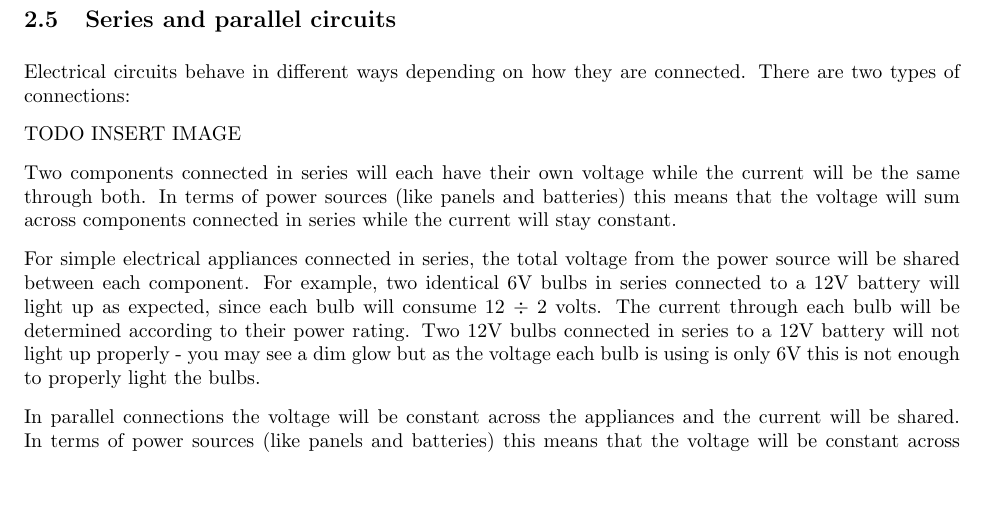
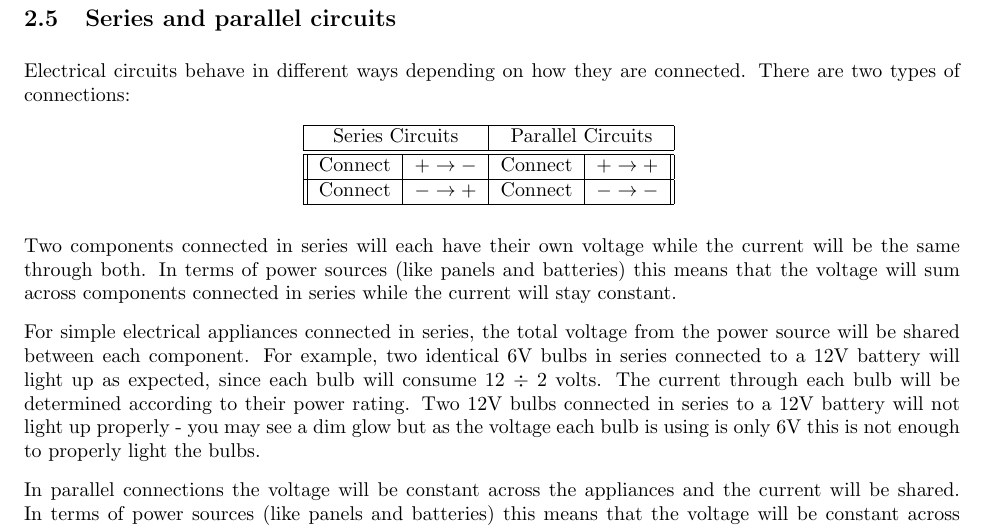
Before and after one commit to darigovresearch/Make-Your-Own-Lithium-Power-Banks, a LaTeX document (en_make_your_own_lithium_power_banks.tex): part of page 7 of 14, cut so that both start at the same text, the shorter picture padded with empty space. Compiled offline with pdfLaTeX.

Commit message:
feat[en]: Adds initial table to file

```diff
--- a/en_make_your_own_lithium_power_banks.tex
+++ b/en_make_your_own_lithium_power_banks.tex
@@ -162,7 +162,19 @@ Introductory text
 
     Electrical circuits behave in different ways depending on how they are connected. There are two types of connections:
 
-      TODO INSERT IMAGE
+      \begin{table}[h!]
+        \centering
+        \begin{tabular}{|| c | c | c | c ||}
+          \hline
+          \multicolumn{2}{|c|}{Series Circuits}  & \multicolumn{2}{|c|}{Parallel Circuits}  \\
+          \hline \hline
+          Connect & $+ \rightarrow -$ & Connect & $+ \rightarrow +$ \\
+          \hline
+          Connect & $- \rightarrow +$ & Connect & $- \rightarrow -$ \\
+          \hline
+        \end{tabular}
+        \label{table:two_types_of_connections}
+      \end{table}
 
     Two components connected in series will each have their own voltage while the current will be the same through both. In terms of power sources (like panels and batteries) this means that the voltage will sum across components connected in series while the current will stay constant.
 
```
Also changed, not shown: en_make_your_own_lithium_power_banks.pdf.
